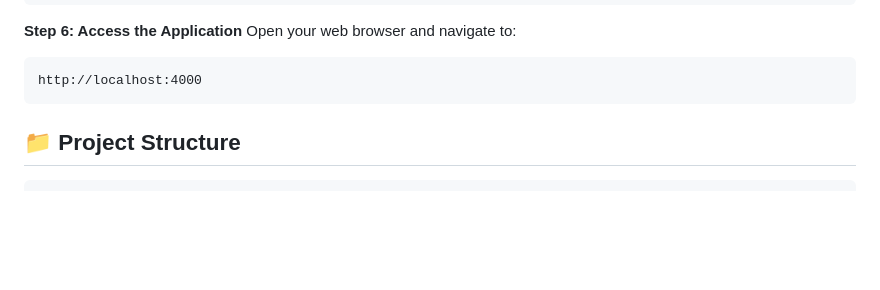
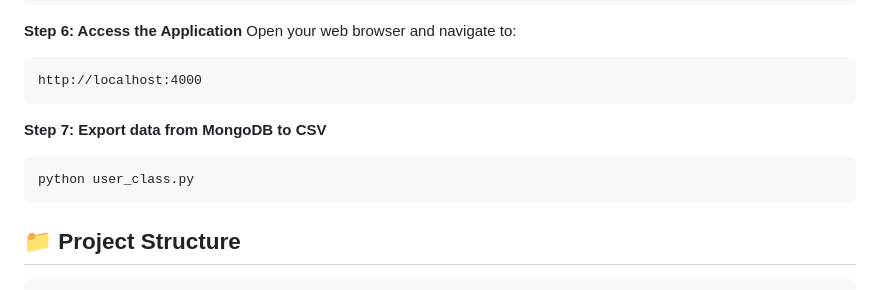
Before and after one commit to Ebenezer-ebu/health_care, a Markdown page: README.md, the part around the change. Drawn GitHub-style; blank space fills up the shorter version.

````diff
--- a/README.md
+++ b/README.md
@@ -50,6 +50,11 @@ python app.py
 Open your web browser and navigate to:
 ```
 http://localhost:4000
+```
+
+**Step 7: Export data from MongoDB to CSV**
+```
+python user_class.py
 ```
 
 ## 📁 Project Structure
````
